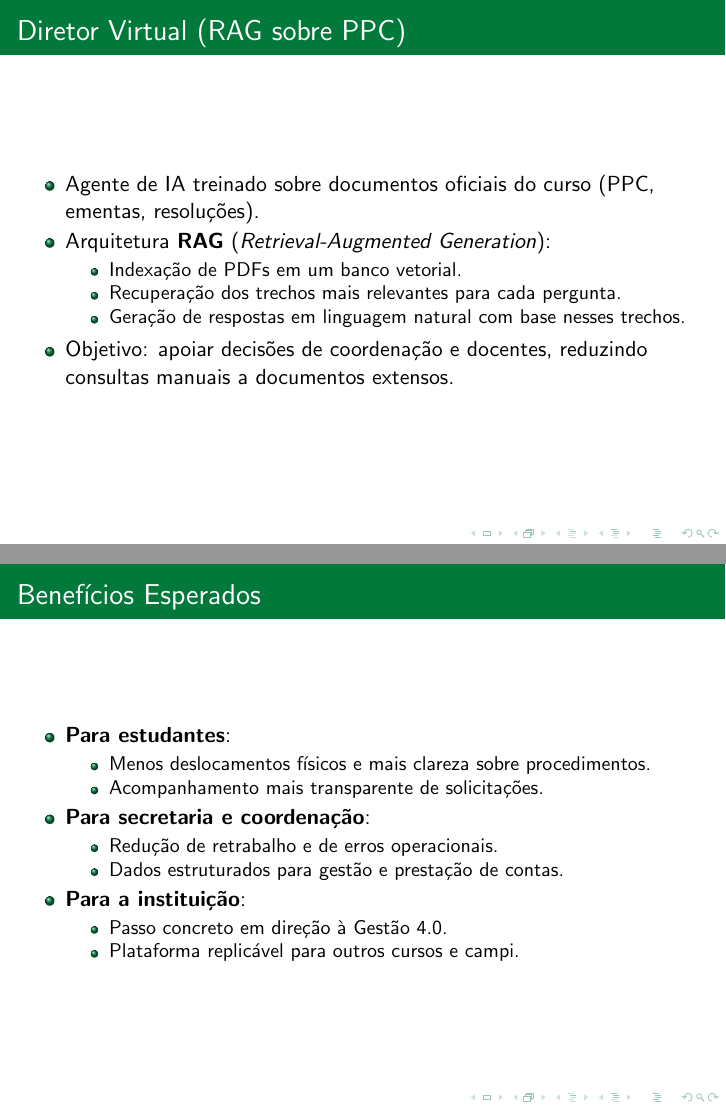
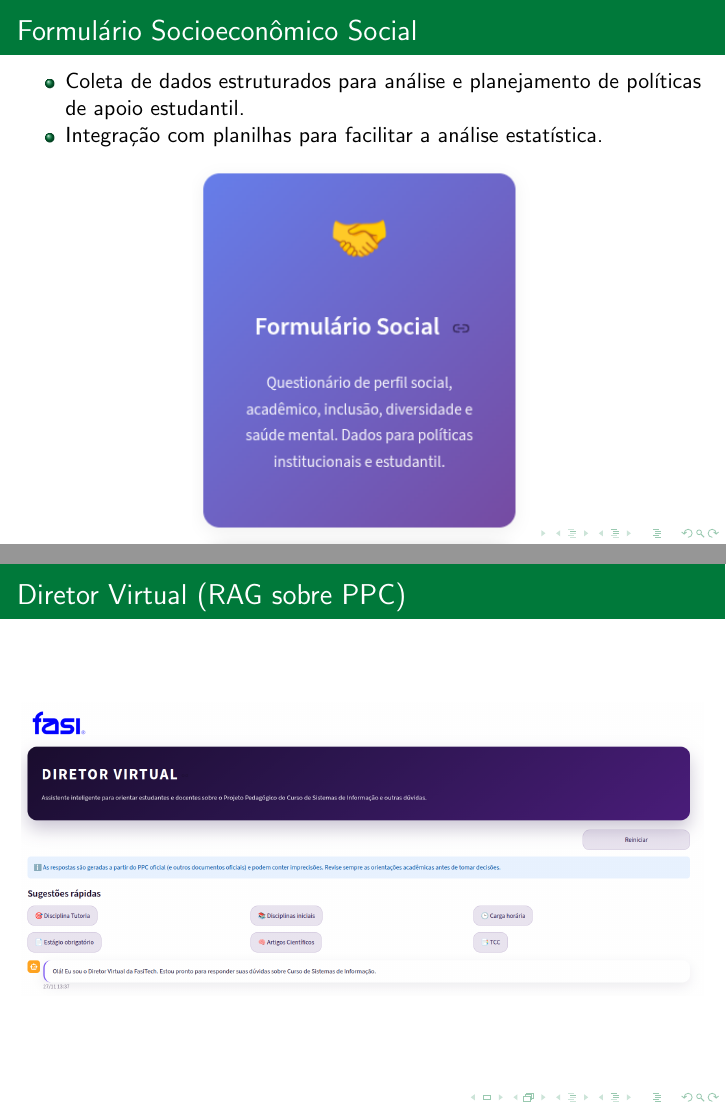
Before and after one commit to eltonsarmanho/FasiTech, LaTeX slides (docs/LaTeX/Apresentacao.tex): pages 12 and 13 of 15 before the commit and pages 14 and 16 of 19 after it, joined at a grey line. Compiled offline with pdfLaTeX.

Commit message:
Refactor code structure for improved readability and maintainability

```diff
--- a/docs/LaTeX/Apresentacao.tex
+++ b/docs/LaTeX/Apresentacao.tex
@@ -176,3 +193,16 @@
+\begin{frame}{Formulário Socioeconômico Social}
+ \begin{itemize}
+    \item Coleta de dados estruturados para análise e planejamento de políticas de apoio estudantil.
+    \item Integração com planilhas para facilitar a análise estatística.
+  \end{itemize}
+  \vfill
+  \begin{center}
+    % Substituir pelo caminho correto da imagem do formulário socioeconômico
+     \includegraphics[width=0.5\textwidth]{formulario_socioeconomico.png}
+    %\emph{(Inserir aqui figura ilustrando o formulário socioeconômico no FasiTech)}%
+  \end{center}
+\end{frame}
+
 \begin{frame}{Diretor Virtual (RAG sobre PPC)}
   \begin{itemize}
     \item Agente de IA treinado sobre documentos oficiais do curso (PPC, ementas, resoluções).
@@ -184,6 +214,14 @@
       \end{itemize}
     \item Objetivo: apoiar decisões de coordenação e docentes, reduzindo consultas manuais a documentos extensos.
   \end{itemize}
+\end{frame}
+
+\begin{frame}{Diretor Virtual (RAG sobre PPC)}
+  \begin{center}
+    % Substituir pelo caminho correto da imagem do Diretor Virtual
+    % Deixar a imagem perfeitamente fit em toda area do slide
+    \includegraphics[width=1\textwidth,height=1.5\textheight,keepaspectratio]{diretor_virtual.png}
+  \end{center}
 \end{frame}
 
 % =========================
```
Also changed, not shown: docs/LaTeX/Apresentacao.pdf, docs/LaTeX/diretor_virtual.png (added), docs/LaTeX/formulario_acc.png (added), docs/LaTeX/formulario_socioeconomico.png (added), docs/LaTeX/resposta_acc.jpeg (added), docs/LaTeX/Apresentacao.tex (17 more changed lines).
